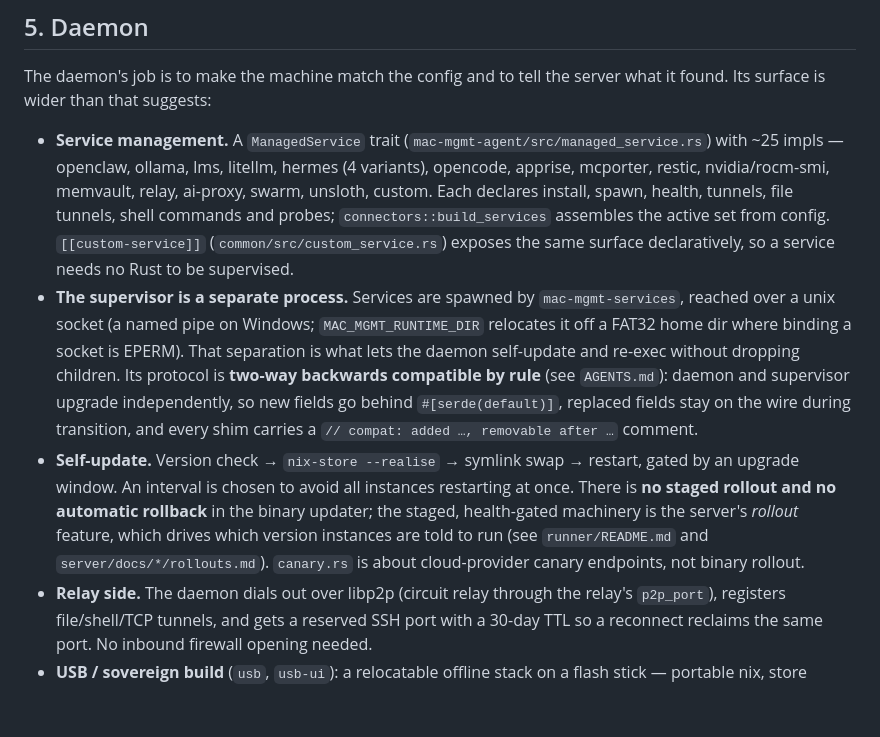
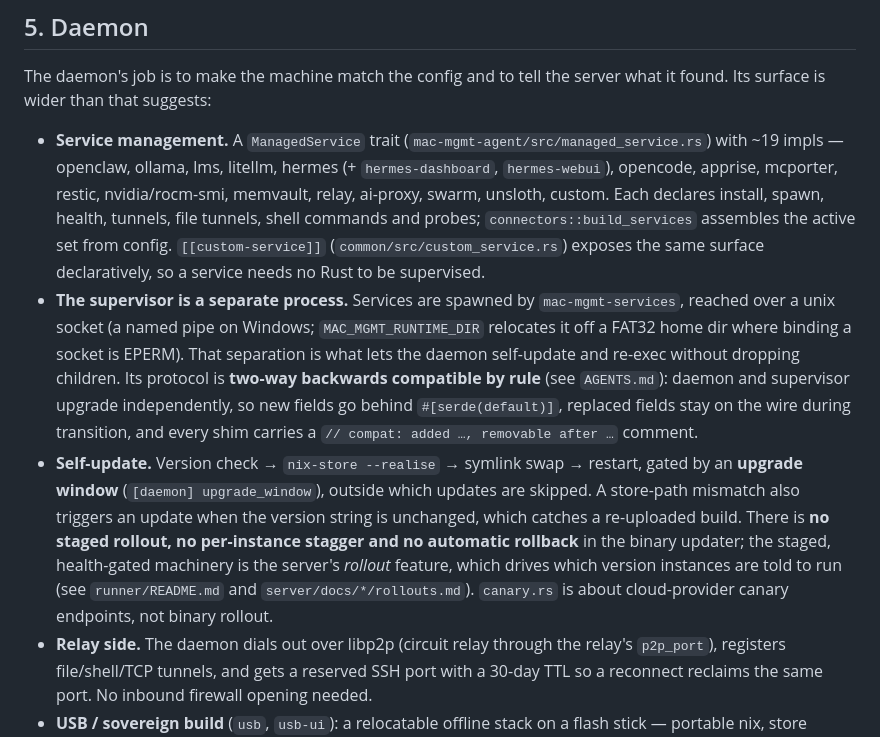
Before and after one commit to planailabs/mac-mgmt, a Markdown page: DESIGN.md, the part around the change. Rendered like a GitHub page; blank space fills up the shorter version.

Commit message:
docs: correct the managed-service count and self-update description
The daemon has 19 ManagedService impls (three Hermes services, not four),
and the binary updater has no staging, stagger or rollback — it is gated by
the upgrade window alone.

```diff
--- a/DESIGN.md
+++ b/DESIGN.md
@@ -182,11 +182,11 @@ The daemon's job is to make the machine match the config and to tell the server
 found. Its surface is wider than that suggests:
 
 - **Service management.** A `ManagedService` trait
-  (`mac-mgmt-agent/src/managed_service.rs`) with ~25 impls — openclaw, ollama, lms,
-  litellm, hermes (4 variants), opencode, apprise, mcporter, restic, nvidia/rocm-smi,
-  memvault, relay, ai-proxy, swarm, unsloth, custom. Each declares install, spawn,
-  health, tunnels, file tunnels, shell commands and probes; `connectors::build_services`
-  assembles the active set from config. `[[custom-service]]`
+  (`mac-mgmt-agent/src/managed_service.rs`) with ~19 impls — openclaw, ollama, lms,
+  litellm, hermes (+ `hermes-dashboard`, `hermes-webui`), opencode, apprise, mcporter,
+  restic, nvidia/rocm-smi, memvault, relay, ai-proxy, swarm, unsloth, custom. Each
+  declares install, spawn, health, tunnels, file tunnels, shell commands and probes;
+  `connectors::build_services` assembles the active set from config. `[[custom-service]]`
   (`common/src/custom_service.rs`) exposes the same surface declaratively, so a service
   needs no Rust to be supervised.
 - **The supervisor is a separate process.** Services are spawned by `mac-mgmt-services`,
@@ -198,11 +198,13 @@ found. Its surface is wider than that suggests:
   stay on the wire during transition, and every shim carries a
   `// compat: added …, removable after …` comment.
 - **Self-update.** Version check → `nix-store --realise` → symlink swap → restart, gated
-  by an upgrade window. An interval is chosen to avoid all instances restarting at once.
-  There is **no staged rollout and no automatic rollback** in the binary updater; the
-  staged, health-gated machinery is the server's *rollout* feature, which drives which
-  version instances are told to run (see `runner/README.md` and `server/docs/*/rollouts.md`).
-  `canary.rs` is about cloud-provider canary endpoints, not binary rollout.
+  by an **upgrade window** (`[daemon] upgrade_window`), outside which updates are skipped.
+  A store-path mismatch also triggers an update when the version string is unchanged, which
+  catches a re-uploaded build. There is **no staged rollout, no per-instance stagger and no
+  automatic rollback** in the binary updater; the staged, health-gated machinery is the
+  server's *rollout* feature, which drives which version instances are told to run (see
+  `runner/README.md` and `server/docs/*/rollouts.md`). `canary.rs` is about cloud-provider
+  canary endpoints, not binary rollout.
 - **Relay side.** The daemon dials out over libp2p (circuit relay through the relay's
   `p2p_port`), registers file/shell/TCP tunnels, and gets a reserved SSH port with a
   30-day TTL so a reconnect reclaims the same port. No inbound firewall opening needed.
```
